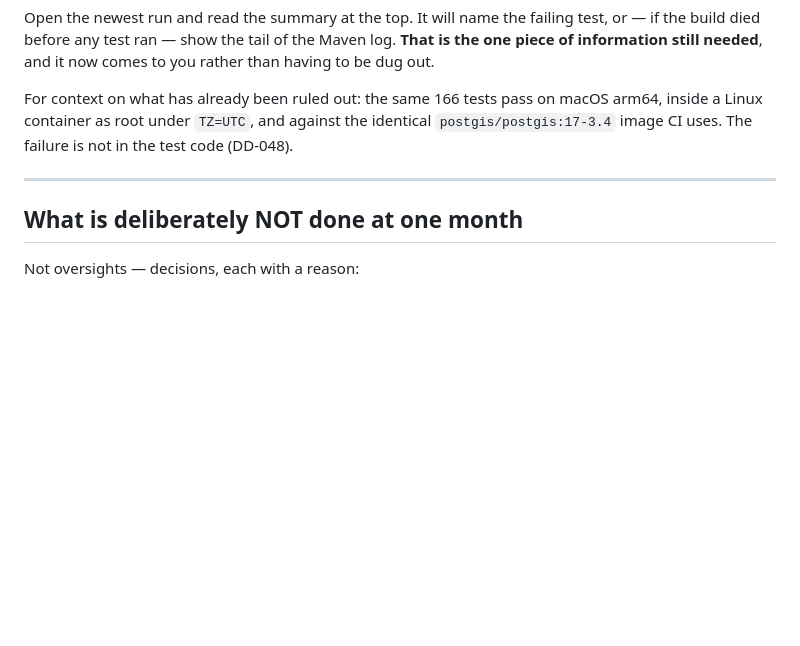
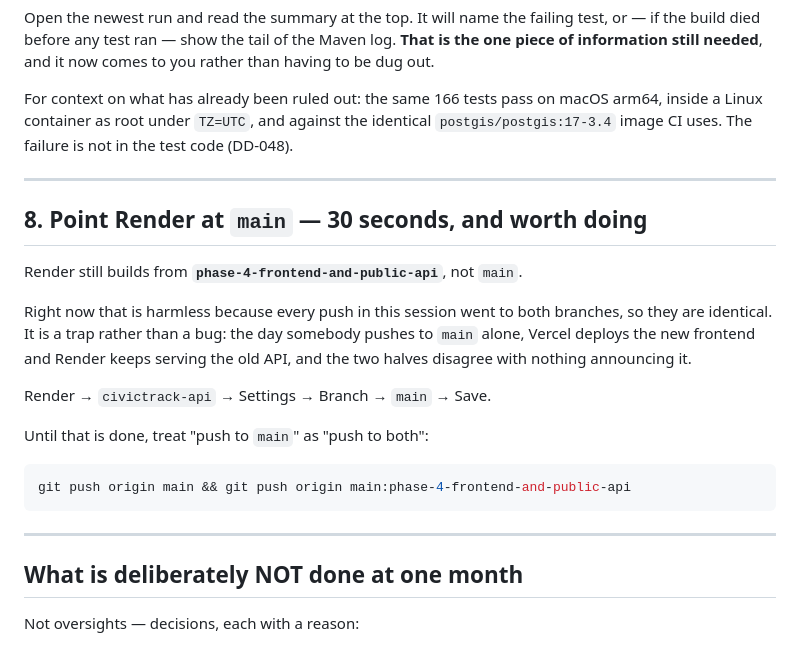
Before and after one commit to vanshnanda08/complaint-system, a Markdown page: docs/PHASE-5-VERIFICATION.md, the part around the change. Drawn GitHub-style; blank space fills up the shorter version.

Commit message:
Flag the Render branch split, and mark phase 5 done in the phase table
Render builds from `phase-4-frontend-and-public-api`, not `main`. That is
harmless today only because every push in this session went to both branches,
so they are identical -- which makes it a trap rather than a bug. The day
somebody pushes to `main` alone, Vercel deploys the new frontend, Render keeps
serving the old API, and the two halves disagree with nothing announcing it.

Added as a checklist item with the thirty-second fix, and with the
push-to-both command to use until it is done. Better stated than left as a
habit that only works while somebody remembers it.

Co-Authored-By: Claude Opus 5 <noreply@anthropic.com>

````diff
--- a/docs/PHASE-5-VERIFICATION.md
+++ b/docs/PHASE-5-VERIFICATION.md
@@ -182,6 +182,26 @@ test code (DD-048).
 
 ---
 
+## 8. Point Render at `main` — 30 seconds, and worth doing
+
+Render still builds from **`phase-4-frontend-and-public-api`**, not `main`.
+
+Right now that is harmless because every push in this session went to both
+branches, so they are identical. It is a trap rather than a bug: the day
+somebody pushes to `main` alone, Vercel deploys the new frontend and Render
+keeps serving the old API, and the two halves disagree with nothing announcing
+it.
+
+Render → `civictrack-api` → Settings → Branch → `main` → Save.
+
+Until that is done, treat "push to `main`" as "push to both":
+
+```bash
+git push origin main && git push origin main:phase-4-frontend-and-public-api
+```
+
+---
+
 ## What is deliberately NOT done at one month
 
 Not oversights — decisions, each with a reason:
````
Also changed, not shown: README.md (+1 -1 lines).
